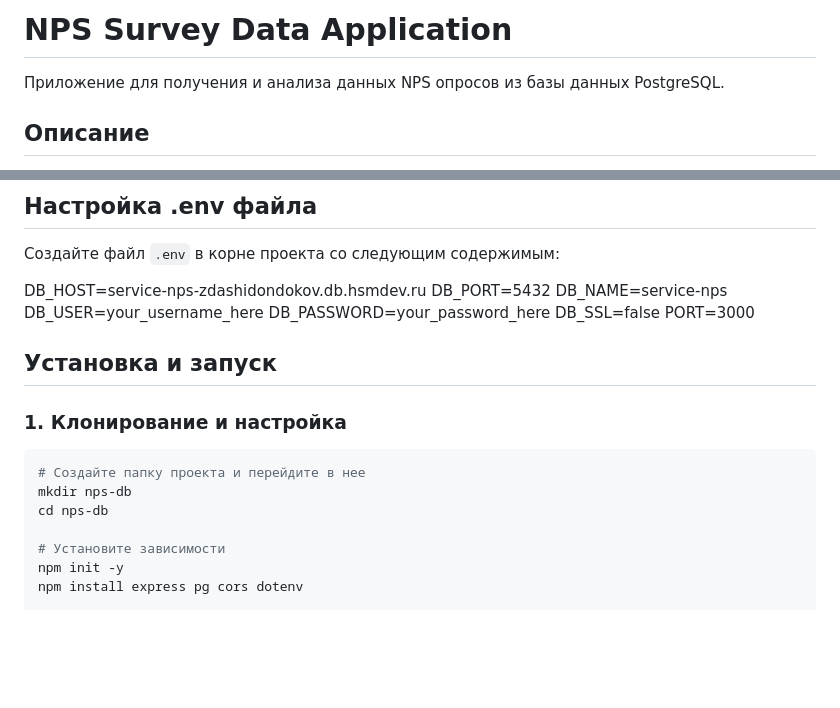
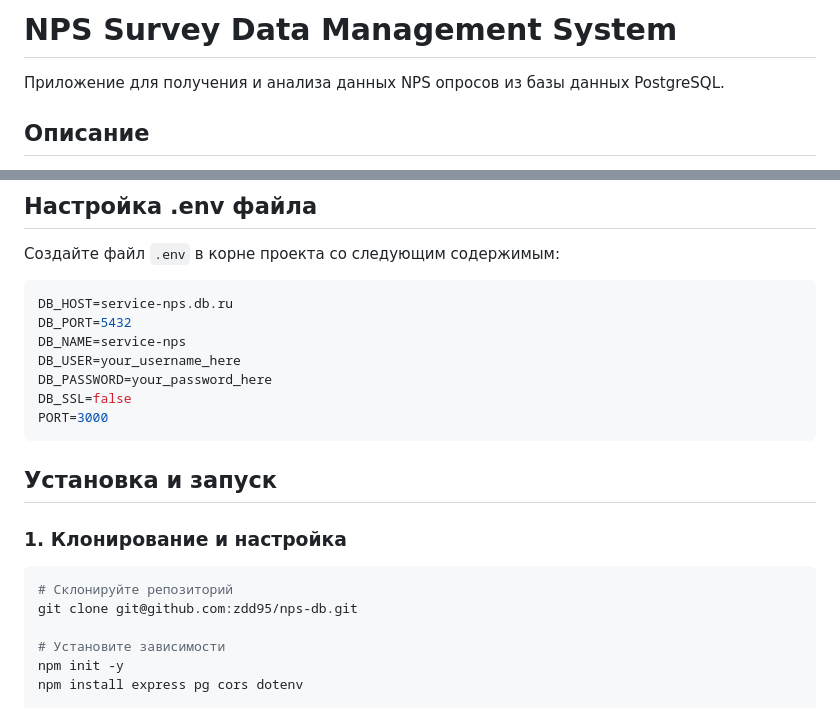
Before and after one commit to zdd95/nps-db, a Markdown page: README.md, 2 parts joined by grey strips. GitHub-like rendering; blank space fills up the shorter version.

````diff
--- a/README.md
+++ b/README.md
@@ -1,4 +1,4 @@
-# NPS Survey Data Application
+# NPS Survey Data Management System
 
 Приложение для получения и анализа данных NPS опросов из базы данных PostgreSQL.
 
@@ -42,24 +42,23 @@ https://chat.deepseek.com/share/mg4c6hul6dauuxg47i
 ## Настройка .env файла
 
 Создайте файл `.env` в корне проекта со следующим содержимым:
-
-DB_HOST=service-nps-zdashidondokov.db.hsmdev.ru
+```env
+DB_HOST=service-nps.db.ru
 DB_PORT=5432
 DB_NAME=service-nps
 DB_USER=your_username_here
 DB_PASSWORD=your_password_here
 DB_SSL=false
 PORT=3000
-
+```
 
 ## Установка и запуск
 
 ### 1. Клонирование и настройка
 
 ```bash
-# Создайте папку проекта и перейдите в нее
-mkdir nps-db
-cd nps-db
+# Склонируйте репозиторий
+git clone git@github.com:zdd95/nps-db.git
 
 # Установите зависимости
 npm init -y
````
